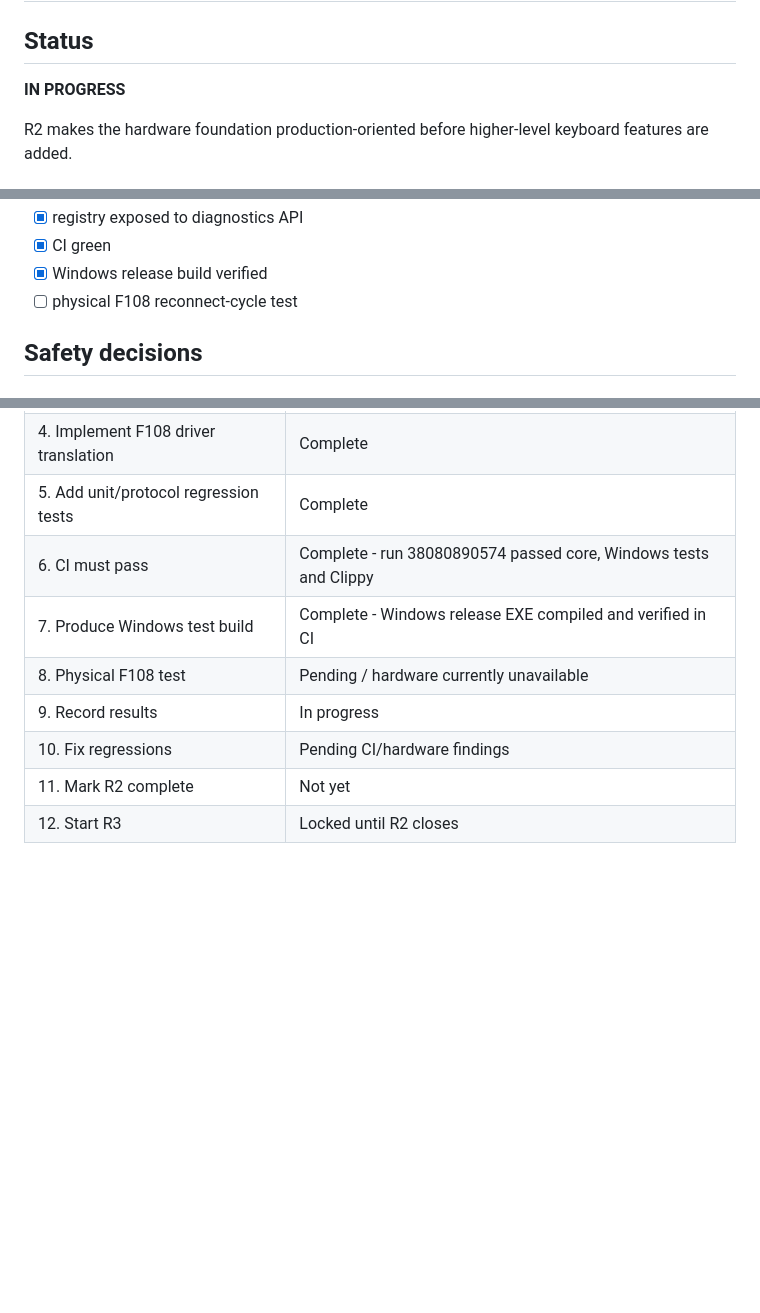
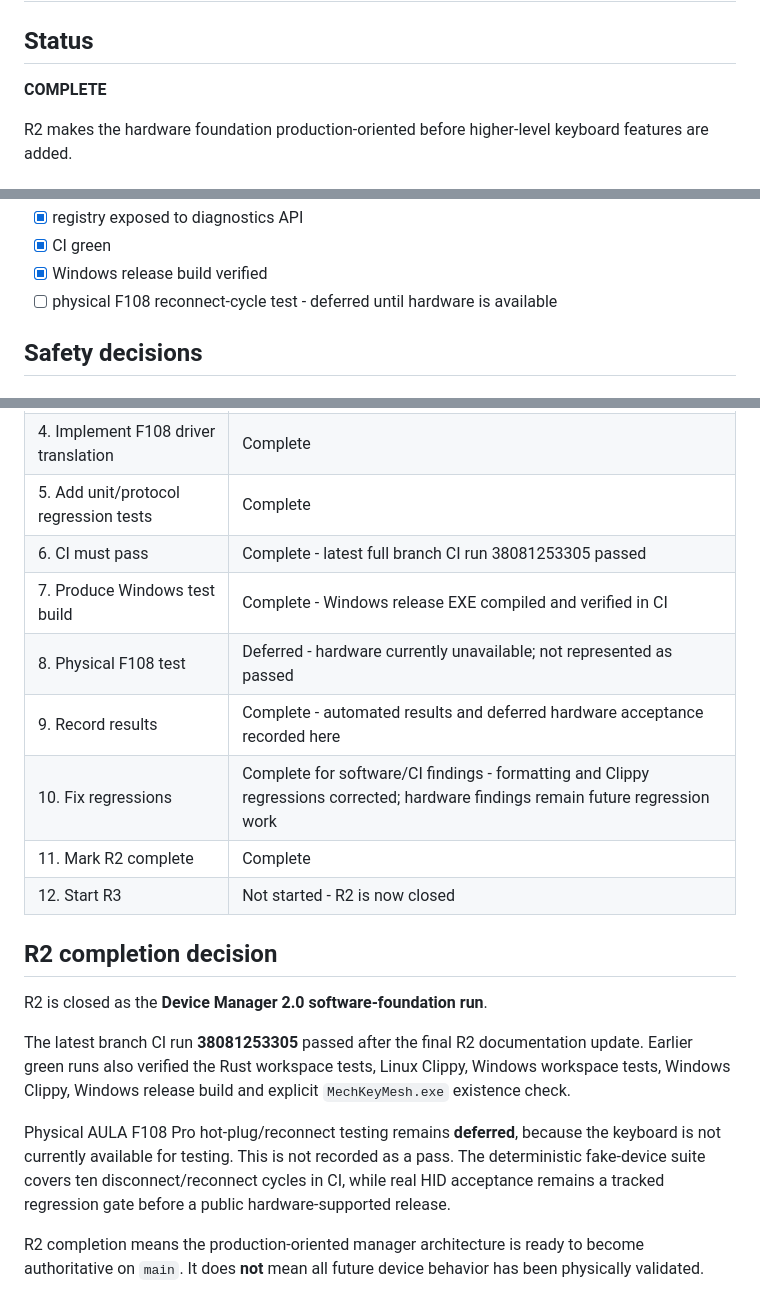
Before and after one commit to ManethonSega/MechKeyMesh, a Markdown page: docs/runs/R2.md, 3 parts joined by grey strips. GitHub-like rendering; blank space fills up the shorter version.

Commit message:
docs: mark R2 Device Manager 2.0 complete

```diff
--- a/docs/runs/R2.md
+++ b/docs/runs/R2.md
@@ -2,7 +2,7 @@
 
 ## Status
 
-**IN PROGRESS**
+**COMPLETE**
 
 R2 makes the hardware foundation production-oriented before higher-level keyboard features are added.
 
@@ -90,7 +90,7 @@ Transport HID feature reports
 - [x] registry exposed to diagnostics API
 - [x] CI green
 - [x] Windows release build verified
-- [ ] physical F108 reconnect-cycle test
+- [ ] physical F108 reconnect-cycle test - deferred until hardware is available
 
 ## Safety decisions
 
@@ -159,10 +159,21 @@ Suspend/resume testing is intentionally deferred to R19.
 | 3. Implement generic model first | Complete |
 | 4. Implement F108 driver translation | Complete |
 | 5. Add unit/protocol regression tests | Complete |
-| 6. CI must pass | Complete - run 38080890574 passed core, Windows tests and Clippy |
+| 6. CI must pass | Complete - latest full branch CI run 38081253305 passed |
 | 7. Produce Windows test build | Complete - Windows release EXE compiled and verified in CI |
-| 8. Physical F108 test | Pending / hardware currently unavailable |
-| 9. Record results | In progress |
-| 10. Fix regressions | Pending CI/hardware findings |
-| 11. Mark R2 complete | Not yet |
-| 12. Start R3 | Locked until R2 closes |
+| 8. Physical F108 test | Deferred - hardware currently unavailable; not represented as passed |
+| 9. Record results | Complete - automated results and deferred hardware acceptance recorded here |
+| 10. Fix regressions | Complete for software/CI findings - formatting and Clippy regressions corrected; hardware findings remain future regression work |
+| 11. Mark R2 complete | Complete |
+| 12. Start R3 | Not started - R2 is now closed |
+
+
+## R2 completion decision
+
+R2 is closed as the **Device Manager 2.0 software-foundation run**.
+
+The latest branch CI run **38081253305** passed after the final R2 documentation update. Earlier green runs also verified the Rust workspace tests, Linux Clippy, Windows workspace tests, Windows Clippy, Windows release build and explicit `MechKeyMesh.exe` existence check.
+
+Physical AULA F108 Pro hot-plug/reconnect testing remains **deferred**, because the keyboard is not currently available for testing. This is not recorded as a pass. The deterministic fake-device suite covers ten disconnect/reconnect cycles in CI, while real HID acceptance remains a tracked regression gate before a public hardware-supported release.
+
+R2 completion means the production-oriented manager architecture is ready to become authoritative on `main`. It does **not** mean all future device behavior has been physically validated.
```
